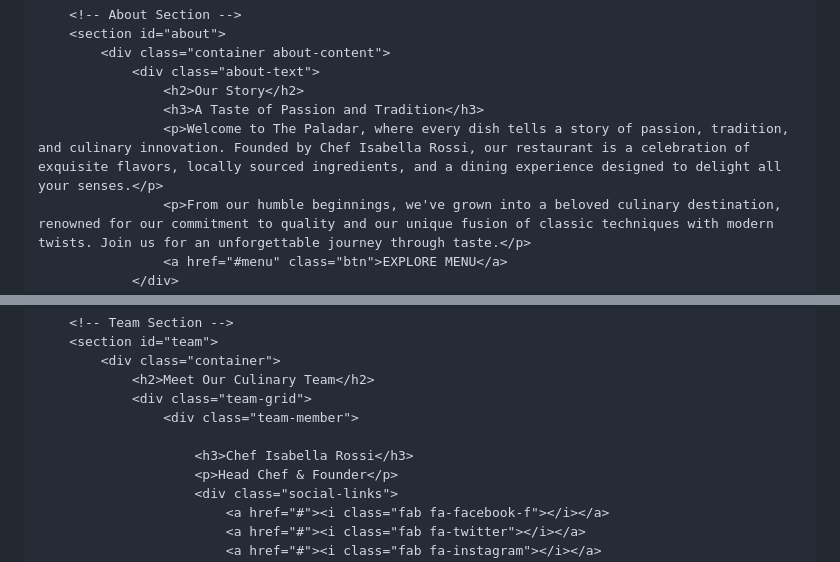
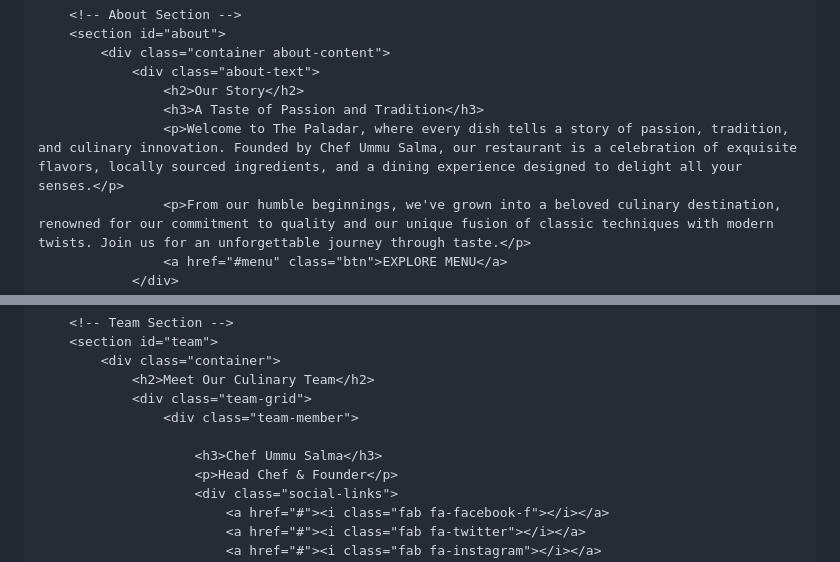
Before and after one commit to fawi-stores/ummu-salma-restaurant, a Markdown page: README.md, 2 parts joined by grey strips. Drawn GitHub-style.

```diff
--- a/README.md
+++ b/README.md
@@ -805,7 +805,7 @@
                 <div class="about-text">
                     <h2>Our Story</h2>
                     <h3>A Taste of Passion and Tradition</h3>
-                    <p>Welcome to The Paladar, where every dish tells a story of passion, tradition, and culinary innovation. Founded by Chef Isabella Rossi, our restaurant is a celebration of exquisite flavors, locally sourced ingredients, and a dining experience designed to delight all your senses.</p>
+                    <p>Welcome to The Paladar, where every dish tells a story of passion, tradition, and culinary innovation. Founded by Chef Ummu Salma, our restaurant is a celebration of exquisite flavors, locally sourced ingredients, and a dining experience designed to delight all your senses.</p>
                     <p>From our humble beginnings, we've grown into a beloved culinary destination, renowned for our commitment to quality and our unique fusion of classic techniques with modern twists. Join us for an unforgettable journey through taste.</p>
                     <a href="#menu" class="btn">EXPLORE MENU</a>
                 </div>
@@ -970,7 +970,7 @@
                 <div class="team-grid">
                     <div class="team-member">
 
-                        <h3>Chef Isabella Rossi</h3>
+                        <h3>Chef Ummu Salma</h3>
                         <p>Head Chef & Founder</p>
                         <div class="social-links">
                             <a href="#"><i class="fab fa-facebook-f"></i></a>
```
Also changed, not shown: other parts of README.md (+4 -4 lines).
